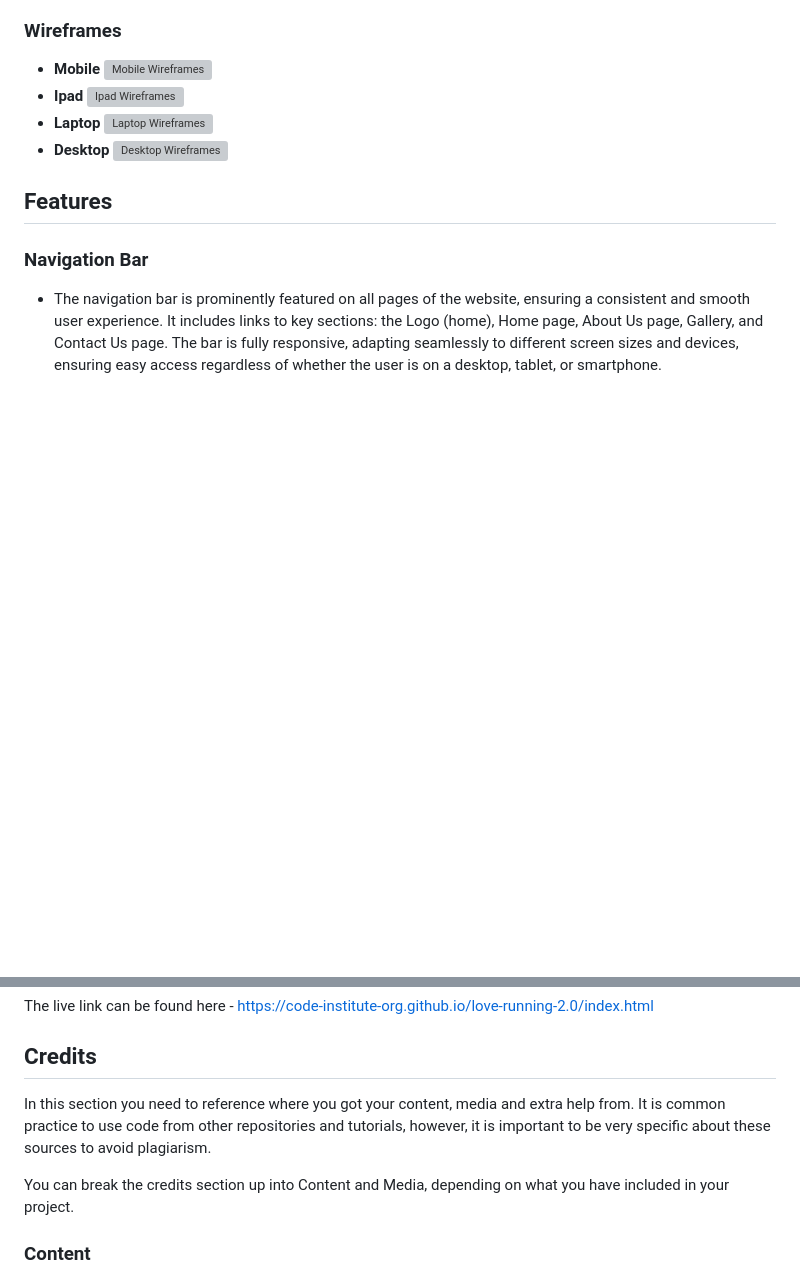
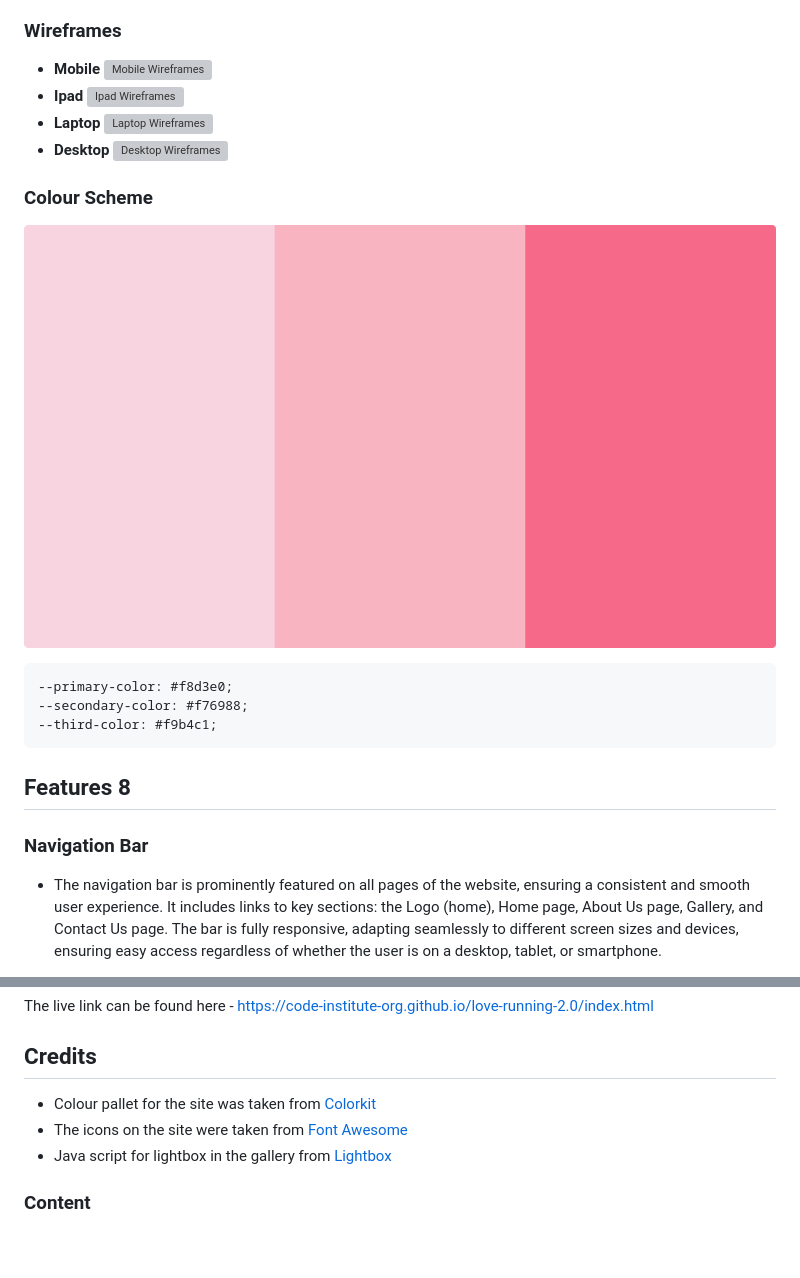
Before and after one commit to Maddz223/Sprinkles, a Markdown page: README.md, 2 parts joined by grey strips. GitHub-like rendering; blank space fills up the shorter version; grey boxes are pictures that could not be loaded.

```diff
--- a/README.md
+++ b/README.md
@@ -134,7 +139,15 @@ Indulge in the sweetest experience – because at Sprinkles, every bite is a cel
 ![Laptop Wireframes](https://github.com/Maddz223/Sprinkles/blob/main/assets/images/readme-images/Laptop-Small-Desktops-wireframes.png)
 - __Desktop__
 ![Desktop Wireframes](https://github.com/Maddz223/Sprinkles/blob/main/assets/images/readme-images/Large-Desktops-wireframes.png)
-## Features
+
+### Colour Scheme
+
+![Color Kit](https://github.com/Maddz223/Sprinkles/blob/main/assets/images/readme-images/colorkit.png)
+
+    --primary-color: #f8d3e0;
+    --secondary-color: #f76988;
+    --third-color: #f9b4c1;
+## Features 8
 
 ### Navigation Bar
 
@@ -262,10 +275,9 @@ The live link can be found here - https://code-institute-org.github.io/love-runn
 
 
 ## Credits
-
-In this section you need to reference where you got your content, media and extra help from. It is common practice to use code from other repositories and tutorials, however, it is important to be very specific about these sources to avoid plagiarism.
-
-You can break the credits section up into Content and Media, depending on what you have included in your project.
+- Colour pallet for the site was taken from [Colorkit](https://colorkit.co/color-palette-generator/f8d3e0-f9b4c1-f76988/)
+- The icons on the site were taken from [Font Awesome](https://fontawesome.com/)
+- Java script for lightbox in the gallery from [Lightbox](https://trvswgnr.github.io/bs5-lightbox/)
 
 ### Content
 
```
Also changed, not shown: other parts of README.md (+28 -23 lines).
